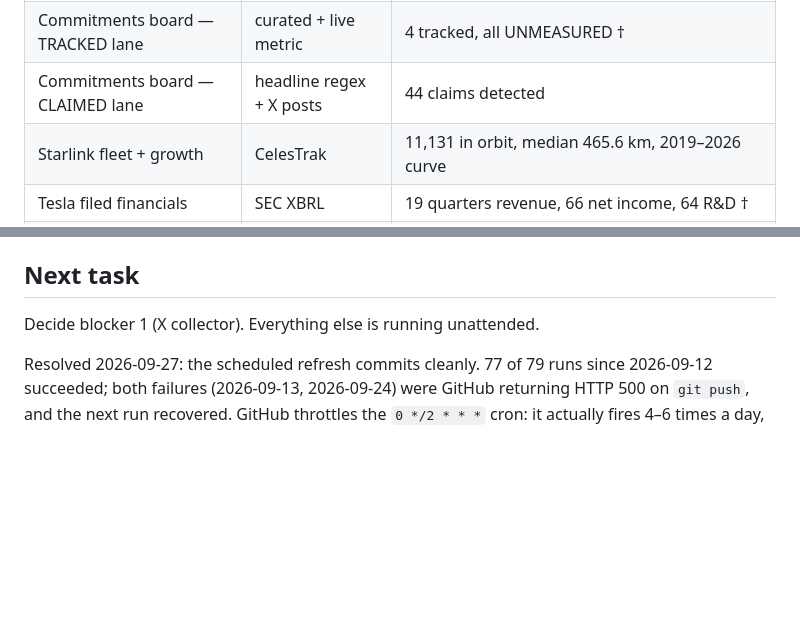
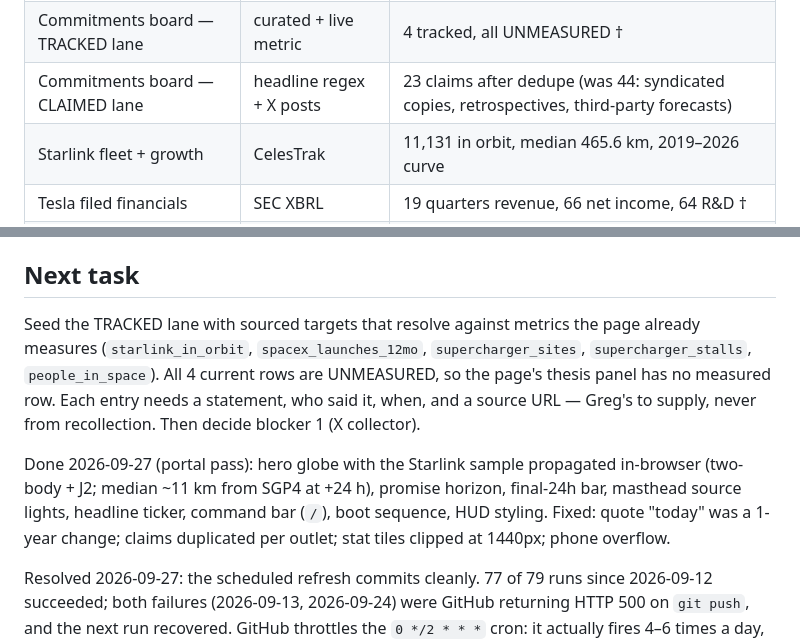
Before and after one commit to gcicc/hangar, a Markdown page: next-steps.md, 2 parts joined by grey strips. GitHub-like rendering; blank space fills up the shorter version.

Commit message:
docs: record portal pass and set tracked targets as next task
Co-Authored-By: Claude Opus 5.5 <noreply@anthropic.com>

```diff
--- a/next-steps.md
+++ b/next-steps.md
@@ -29,7 +29,7 @@ Working now (rows marked † last read 2026-09-12; the rest 2026-09-27):
 | Manifest | Launch Library 2 | 20 upcoming + 200 previous fetched; SpaceX 46% of sampled orbital launches |
 | Range map | LL2 pads + `sites.py` | 50 pads, 16 facilities, 8,967 open Supercharger sites (84,653 stalls), 4 toggleable layers |
 | Commitments board — TRACKED lane | curated + live metric | 4 tracked, all UNMEASURED † |
-| Commitments board — CLAIMED lane | headline regex + X posts | 44 claims detected |
+| Commitments board — CLAIMED lane | headline regex + X posts | 23 claims after dedupe (was 44: syndicated copies, retrospectives, third-party forecasts) |
 | Starlink fleet + growth | CelesTrak | 11,131 in orbit, median 465.6 km, 2019–2026 curve |
 | Tesla filed financials | SEC XBRL | 19 quarters revenue, 66 net income, 64 R&D † |
 | Quotes | Yahoo | SPCX 151.21, TSLA 365.44, 1-year series † |
@@ -42,7 +42,18 @@ cached weekly. Nothing is unpopulated.
 
 ## Next task
 
-Decide blocker 1 (X collector). Everything else is running unattended.
+Seed the TRACKED lane with sourced targets that resolve against metrics the
+page already measures (`starlink_in_orbit`, `spacex_launches_12mo`,
+`supercharger_sites`, `supercharger_stalls`, `people_in_space`). All 4 current
+rows are UNMEASURED, so the page's thesis panel has no measured row. Each entry
+needs a statement, who said it, when, and a source URL — Greg's to supply, never
+from recollection. Then decide blocker 1 (X collector).
+
+Done 2026-09-27 (portal pass): hero globe with the Starlink sample propagated
+in-browser (two-body + J2; median ~11 km from SGP4 at +24 h), promise horizon,
+final-24h bar, masthead source lights, headline ticker, command bar (`/`),
+boot sequence, HUD styling. Fixed: quote "today" was a 1-year change; claims
+duplicated per outlet; stat tiles clipped at 1440px; phone overflow.
 
 Resolved 2026-09-27: the scheduled refresh commits cleanly. 77 of 79 runs since
 2026-09-12 succeeded; both failures (2026-09-13, 2026-09-24) were GitHub
```
